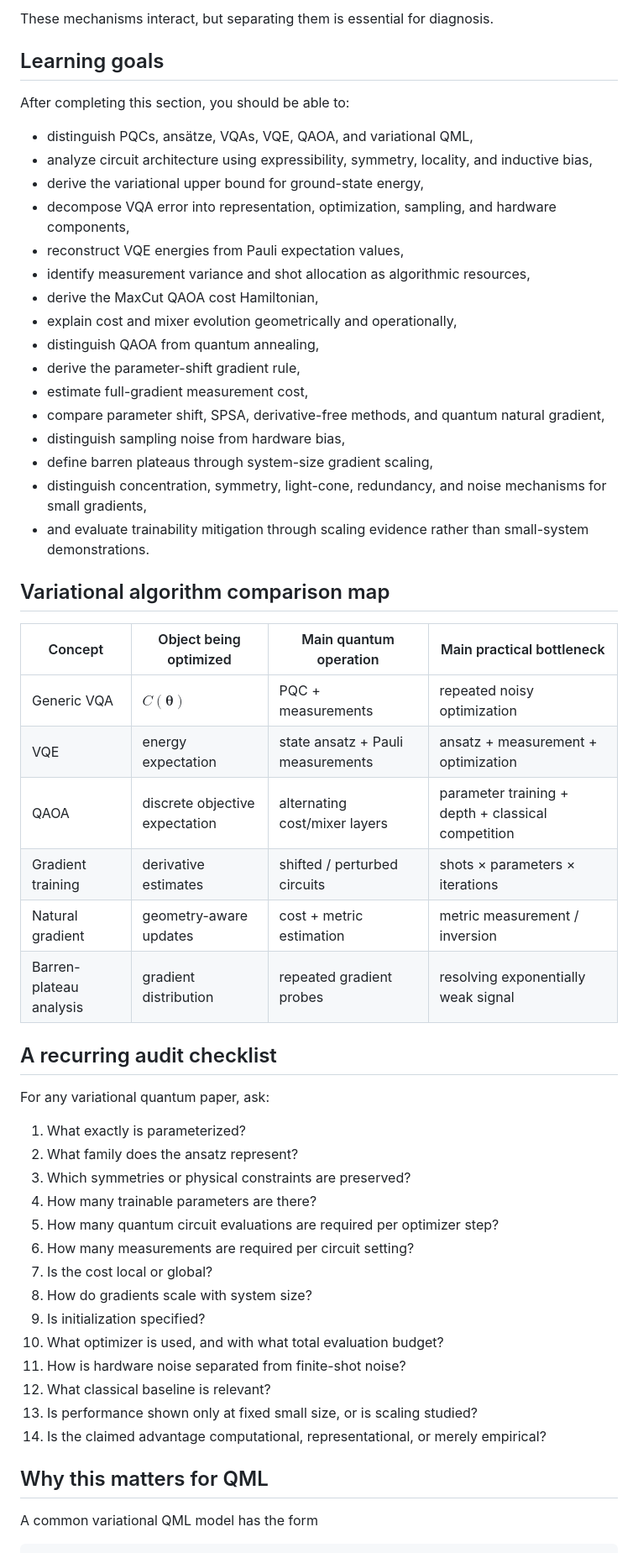
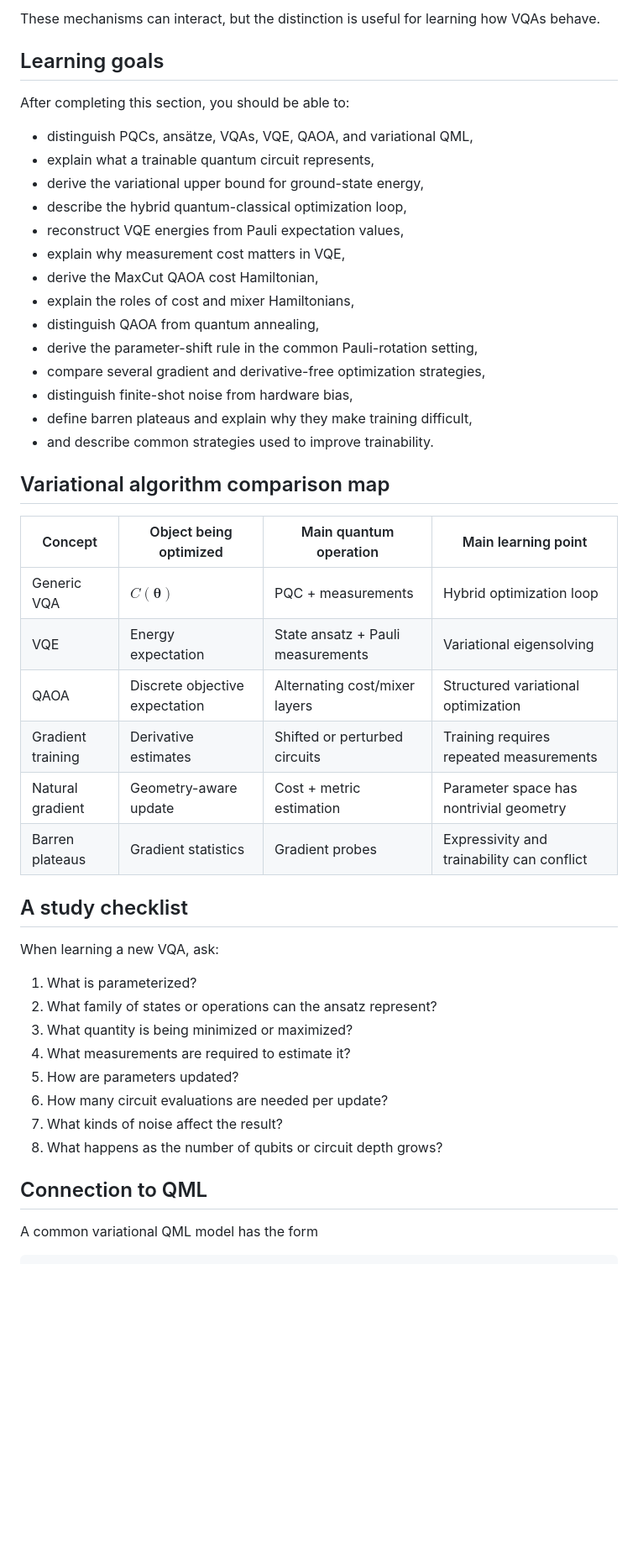
Before and after one commit to AHDMarwan/quantum-computing-introduction, a Markdown page: 05-variational-quantum-algorithms/README.md, the part around one of its changes. Shown at 84% size. Drawn GitHub-style; blank space fills up the shorter version.

```diff
--- a/05-variational-quantum-algorithms/README.md
+++ b/05-variational-quantum-algorithms/README.md
@@ -145,58 +119,50 @@ Noise biases or suppresses the information produced by the ideal circuit.
 
-These mechanisms interact, but separating them is essential for diagnosis.
+These mechanisms can interact, but the distinction is useful for learning how VQAs behave.
 
 ## Learning goals
 
 After completing this section, you should be able to:
 
 - distinguish PQCs, ansätze, VQAs, VQE, QAOA, and variational QML,
-- analyze circuit architecture using expressibility, symmetry, locality, and inductive bias,
+- explain what a trainable quantum circuit represents,
 - derive the variational upper bound for ground-state energy,
-- decompose VQA error into representation, optimization, sampling, and hardware components,
+- describe the hybrid quantum-classical optimization loop,
 - reconstruct VQE energies from Pauli expectation values,
-- identify measurement variance and shot allocation as algorithmic resources,
+- explain why measurement cost matters in VQE,
 - derive the MaxCut QAOA cost Hamiltonian,
-- explain cost and mixer evolution geometrically and operationally,
+- explain the roles of cost and mixer Hamiltonians,
 - distinguish QAOA from quantum annealing,
-- derive the parameter-shift gradient rule,
-- estimate full-gradient measurement cost,
-- compare parameter shift, SPSA, derivative-free methods, and quantum natural gradient,
-- distinguish sampling noise from hardware bias,
-- define barren plateaus through system-size gradient scaling,
-- distinguish concentration, symmetry, light-cone, redundancy, and noise mechanisms for small gradients,
-- and evaluate trainability mitigation through scaling evidence rather than small-system demonstrations.
+- derive the parameter-shift rule in the common Pauli-rotation setting,
+- compare several gradient and derivative-free optimization strategies,
+- distinguish finite-shot noise from hardware bias,
+- define barren plateaus and explain why they make training difficult,
+- and describe common strategies used to improve trainability.
 
 ## Variational algorithm comparison map
 
-| Concept | Object being optimized | Main quantum operation | Main practical bottleneck |
+| Concept | Object being optimized | Main quantum operation | Main learning point |
 |---|---|---|---|
-| Generic VQA | $C(\boldsymbol\theta)$ | PQC + measurements | repeated noisy optimization |
-| VQE | energy expectation | state ansatz + Pauli measurements | ansatz + measurement + optimization |
-| QAOA | discrete objective expectation | alternating cost/mixer layers | parameter training + depth + classical competition |
-| Gradient training | derivative estimates | shifted / perturbed circuits | shots × parameters × iterations |
-| Natural gradient | geometry-aware updates | cost + metric estimation | metric measurement / inversion |
-| Barren-plateau analysis | gradient distribution | repeated gradient probes | resolving exponentially weak signal |
+| Generic VQA | $C(\boldsymbol\theta)$ | PQC + measurements | Hybrid optimization loop |
+| VQE | Energy expectation | State ansatz + Pauli measurements | Variational eigensolving |
+| QAOA | Discrete objective expectation | Alternating cost/mixer layers | Structured variational optimization |
+| Gradient training | Derivative estimates | Shifted or perturbed circuits | Training requires repeated measurements |
+| Natural gradient | Geometry-aware update | Cost + metric estimation | Parameter space has nontrivial geometry |
+| Barren plateaus | Gradient statistics | Gradient probes | Expressivity and trainability can conflict |
 
-## A recurring audit checklist
+## A study checklist
 
-For any variational quantum paper, ask:
+When learning a new VQA, ask:
 
-1. What exactly is parameterized?
-2. What family does the ansatz represent?
-3. Which symmetries or physical constraints are preserved?
-4. How many trainable parameters are there?
-5. How many quantum circuit evaluations are required per optimizer step?
-6. How many measurements are required per circuit setting?
-7. Is the cost local or global?
-8. How do gradients scale with system size?
-9. Is initialization specified?
-10. What optimizer is used, and with what total evaluation budget?
-11. How is hardware noise separated from finite-shot noise?
-12. What classical baseline is relevant?
-13. Is performance shown only at fixed small size, or is scaling studied?
-14. Is the claimed advantage computational, representational, or merely empirical?
+1. What is parameterized?
+2. What family of states or operations can the ansatz represent?
+3. What quantity is being minimized or maximized?
+4. What measurements are required to estimate it?
+5. How are parameters updated?
+6. How many circuit evaluations are needed per update?
+7. What kinds of noise affect the result?
+8. What happens as the number of qubits or circuit depth grows?
 
-## Why this matters for QML
+## Connection to QML
 
 A common variational QML model has the form
 
```
Also changed, not shown: other parts of 05-variational-quantum-algorithms/README.md (+38 -66 lines).
